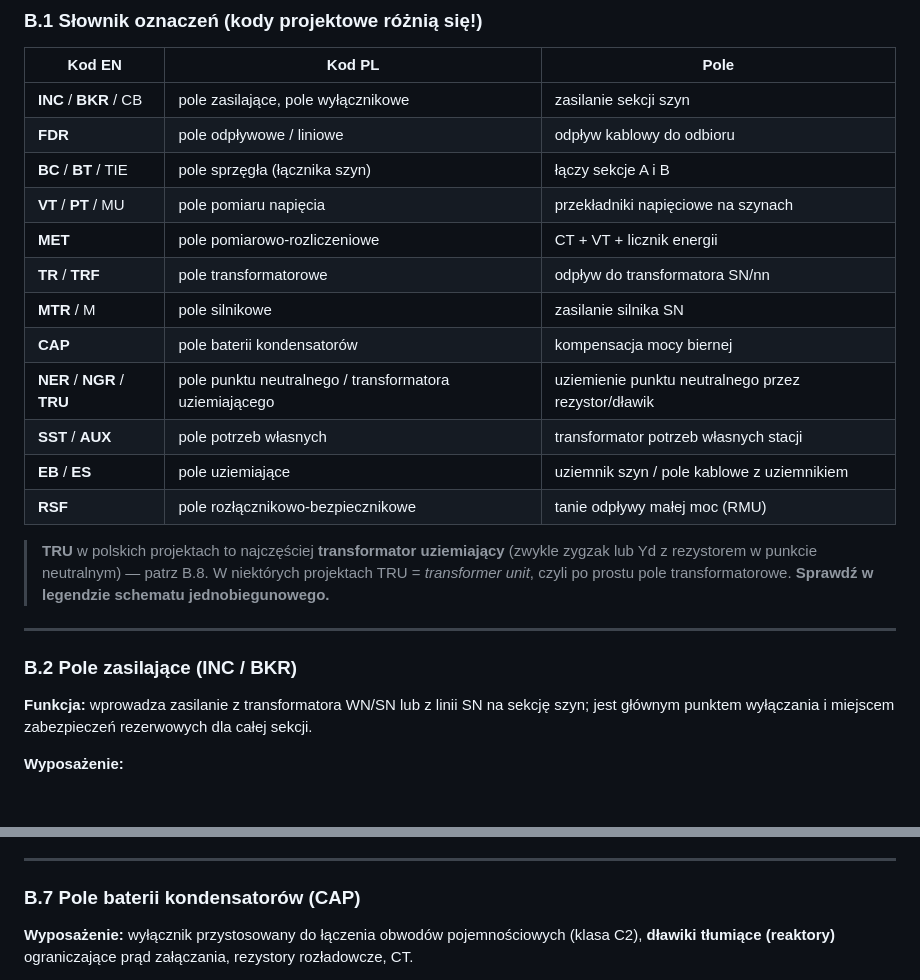
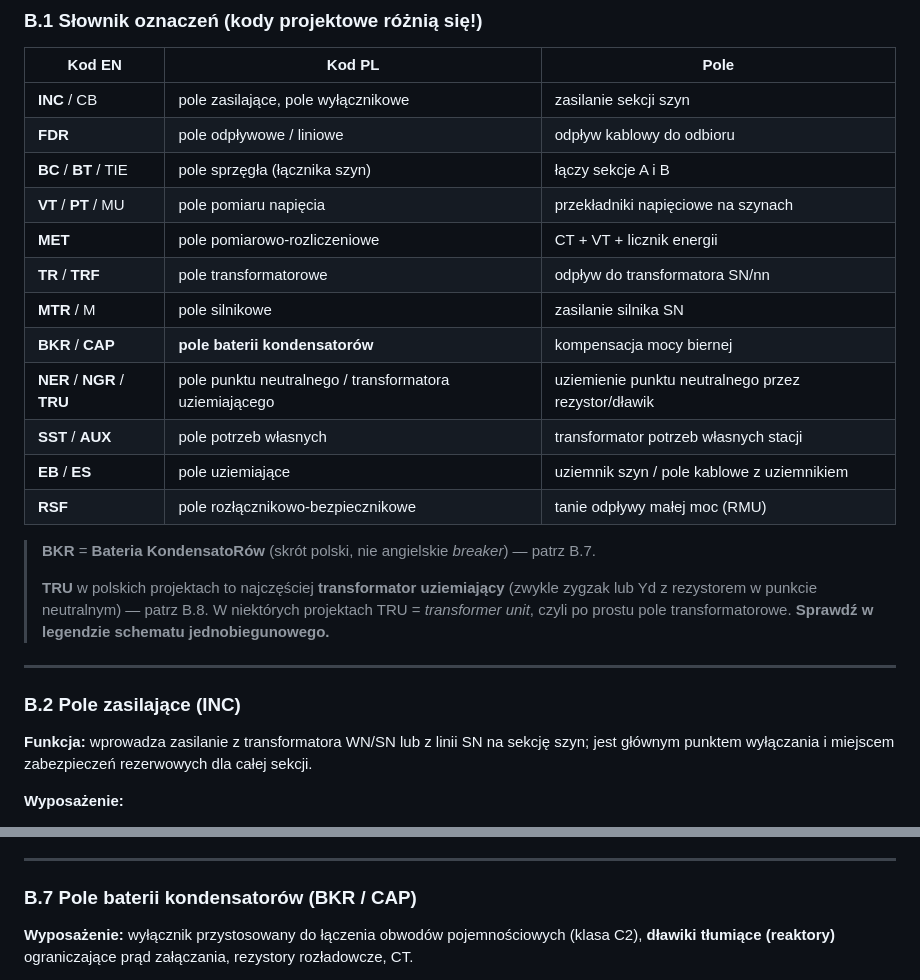
Before and after one commit to Littlelover47/papir, a Markdown page: 10-rozdzielnia-SN-pola-i-obwody-wtorne.md, 2 parts joined by grey strips. Drawn GitHub-style; blank space fills up the shorter version.

Commit message:
Popraw oznaczenie BKR: bateria kondensatorow, nie pole wylacznikowe
BKR = Bateria KondensatoRow (skrot polski), a nie angielskie breaker.
Przeniesiono z pola zasilajacego (B.2) do pola baterii kondensatorow (B.7),
poprawiono slownik oznaczen i README.

```diff
--- a/10-rozdzielnia-SN-pola-i-obwody-wtorne.md
+++ b/10-rozdzielnia-SN-pola-i-obwody-wtorne.md
@@ -41,26 +41,28 @@ mogą być zamknięte).
 
 | Kod EN | Kod PL | Pole |
 |---|---|---|
-| **INC** / **BKR** / CB | pole zasilające, pole wyłącznikowe | zasilanie sekcji szyn |
+| **INC** / CB | pole zasilające, pole wyłącznikowe | zasilanie sekcji szyn |
 | **FDR** | pole odpływowe / liniowe | odpływ kablowy do odbioru |
 | **BC** / **BT** / TIE | pole sprzęgła (łącznika szyn) | łączy sekcje A i B |
 | **VT** / **PT** / MU | pole pomiaru napięcia | przekładniki napięciowe na szynach |
 | **MET** | pole pomiarowo-rozliczeniowe | CT + VT + licznik energii |
 | **TR** / **TRF** | pole transformatorowe | odpływ do transformatora SN/nn |
 | **MTR** / M | pole silnikowe | zasilanie silnika SN |
-| **CAP** | pole baterii kondensatorów | kompensacja mocy biernej |
+| **BKR** / **CAP** | **pole baterii kondensatorów** | kompensacja mocy biernej |
 | **NER** / **NGR** / **TRU** | pole punktu neutralnego / transformatora uziemiającego | uziemienie punktu neutralnego przez rezystor/dławik |
 | **SST** / **AUX** | pole potrzeb własnych | transformator potrzeb własnych stacji |
 | **EB** / **ES** | pole uziemiające | uziemnik szyn / pole kablowe z uziemnikiem |
 | **RSF** | pole rozłącznikowo-bezpiecznikowe | tanie odpływy małej moc (RMU) |
 
+> **BKR** = **Bateria KondensatoRów** (skrót polski, nie angielskie *breaker*) — patrz B.7.
+>
 > **TRU** w polskich projektach to najczęściej **transformator uziemiający** (zwykle zygzak lub
 > Yd z rezystorem w punkcie neutralnym) — patrz B.8. W niektórych projektach TRU = *transformer
 > unit*, czyli po prostu pole transformatorowe. **Sprawdź w legendzie schematu jednobiegunowego.**
 
 ---
 
-### B.2 Pole zasilające (INC / BKR)
+### B.2 Pole zasilające (INC)
 
 **Funkcja:** wprowadza zasilanie z transformatora WN/SN lub z linii SN na sekcję szyn; jest
 głównym punktem wyłączania i miejscem zabezpieczeń rezerwowych dla całej sekcji.
@@ -199,7 +201,7 @@ przekaźnik silnikowy, opcjonalnie przekładniki do 87M.
 
 ---
 
-### B.7 Pole baterii kondensatorów (CAP)
+### B.7 Pole baterii kondensatorów (BKR / CAP)
 
 **Wyposażenie:** wyłącznik przystosowany do łączenia obwodów pojemnościowych (klasa C2),
 **dławiki tłumiące (reaktory)** ograniczające prąd załączania, rezystory rozładowcze, CT.
```
Also changed, not shown: README.md (+1 -1 lines).
